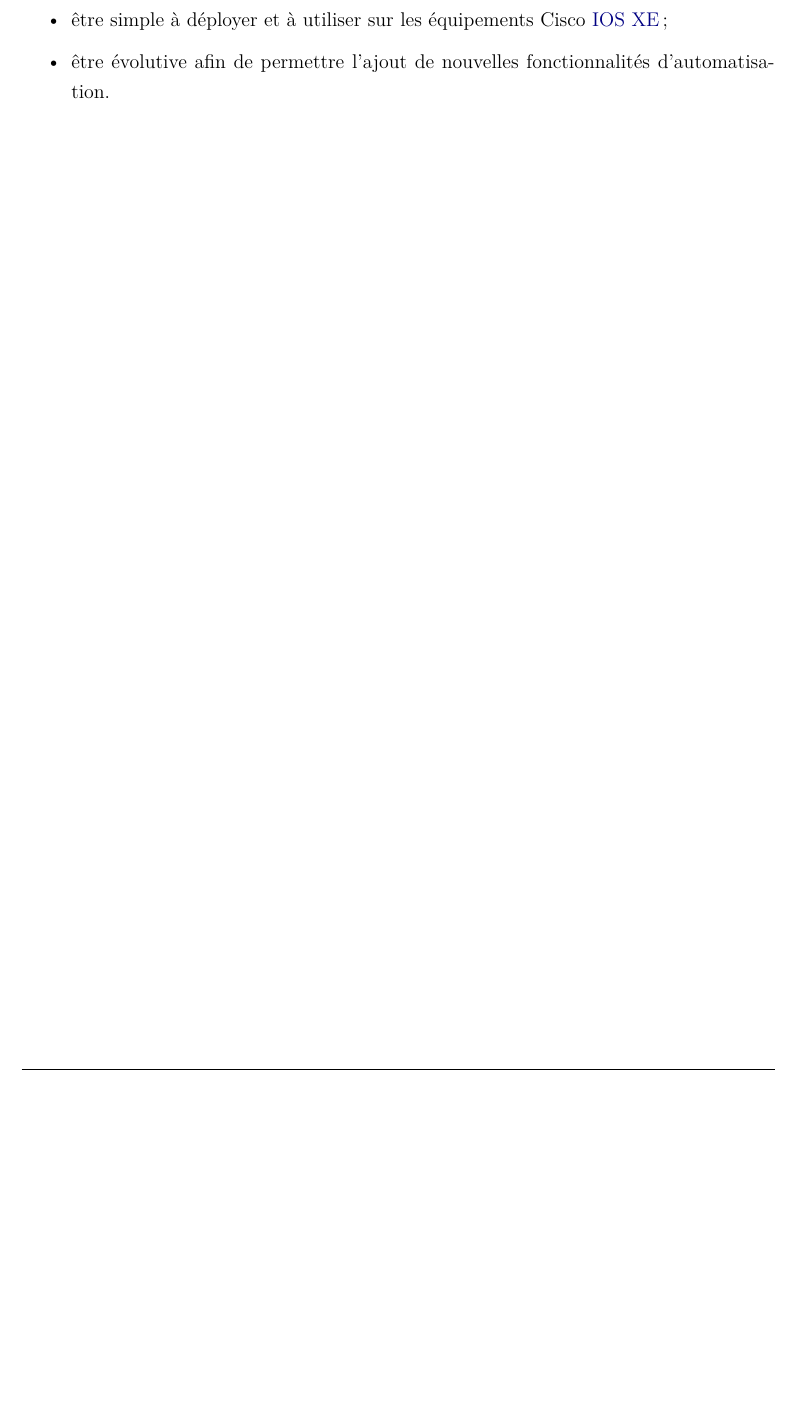
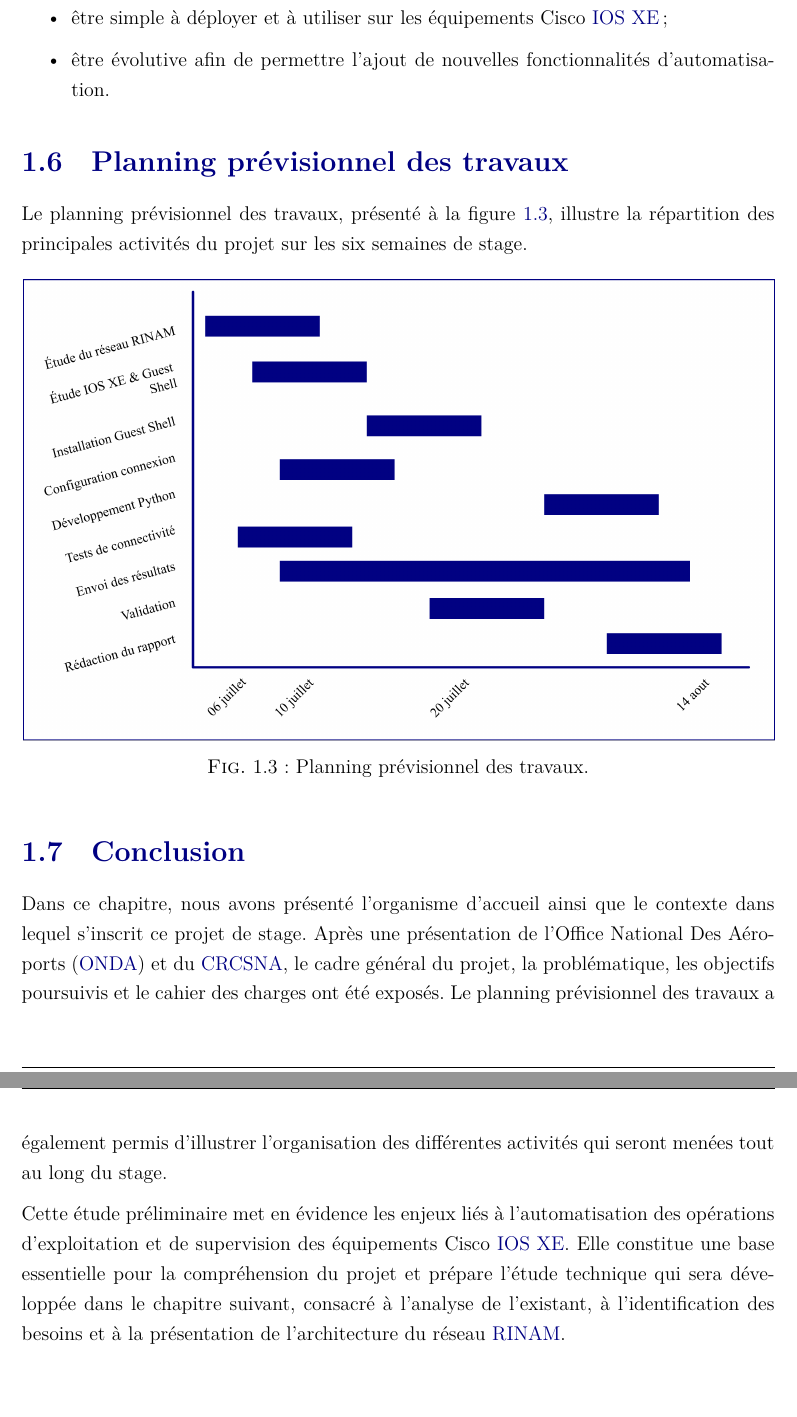
Before and after one commit to Adashi0/rapport-stage-technique, a LaTeX thesis (rapport_stage_technique.tex): part of page 19 of 19 before the commit and two parts of pages 19 and 20 of 20 after it, the two joined at a grey line, cut so that both start at the same text, the shorter picture padded with empty space. Compiled offline with XeLaTeX.

Commit message:
Chapitre 1 version 1

```diff
--- a/rapport_stage_technique.tex
+++ b/rapport_stage_technique.tex
@@ -40,6 +40,7 @@
 \usepackage{tikz}
 \usepackage{pdfpages}
 \usepackage{pgfplots}
+\usepackage{pgfgantt}
 \usetikzlibrary{arrows.meta, positioning, calc}
 \pgfplotsset{compat=1.18}
 \usetikzlibrary{shapes.geometric, arrows.meta, positioning, shadows, calc}
@@ -710,8 +711,31 @@ Afin de répondre aux besoins d'exploitation, la solution développée devra sat
 \end{itemize}
 
 
+\section{Planning prévisionnel des travaux}
 
+Le planning prévisionnel des travaux, présenté à la figure~\ref{fig:planning_gantt},
+illustre la répartition des principales activités du projet sur les six semaines de stage.
 
+\begin{figure}[H]
+    \centering
+    \includegraphics[width=\textwidth]{figures/planning_gantt.png}
+    \caption{Planning prévisionnel des travaux.}
+    \label{fig:planning_gantt}
+\end{figure}
+
+\section{Conclusion}
+
+Dans ce chapitre, nous avons présenté l'organisme d'accueil ainsi que le contexte dans lequel
+s'inscrit ce projet de stage. Après une présentation de l'\ac{ONDA} et du \ac{CRCSNA},
+le cadre général du projet, la problématique, les objectifs poursuivis et le cahier des charges
+ont été exposés. Le planning prévisionnel des travaux a également permis d'illustrer l'organisation
+des différentes activités qui seront menées tout au long du stage.
+
+Cette étude préliminaire met en évidence les enjeux liés à l'automatisation des opérations
+d'exploitation et de supervision des équipements Cisco \ac{IOS XE}. Elle constitue une base
+essentielle pour la compréhension du projet et prépare l'étude technique qui sera développée
+dans le chapitre suivant, consacré à l'analyse de l'existant, à l'identification des besoins
+et à la présentation de l'architecture du réseau \ac{RINAM}.
 
 
 
```
Also changed, not shown: figures/logo_aiac.png (deleted), figures/logo_airports_of_morocco.jpg (deleted), figures/planning_gantt.png (added), pdg/page_de_garde.pdf, rapport_stage_technique.pdf.
